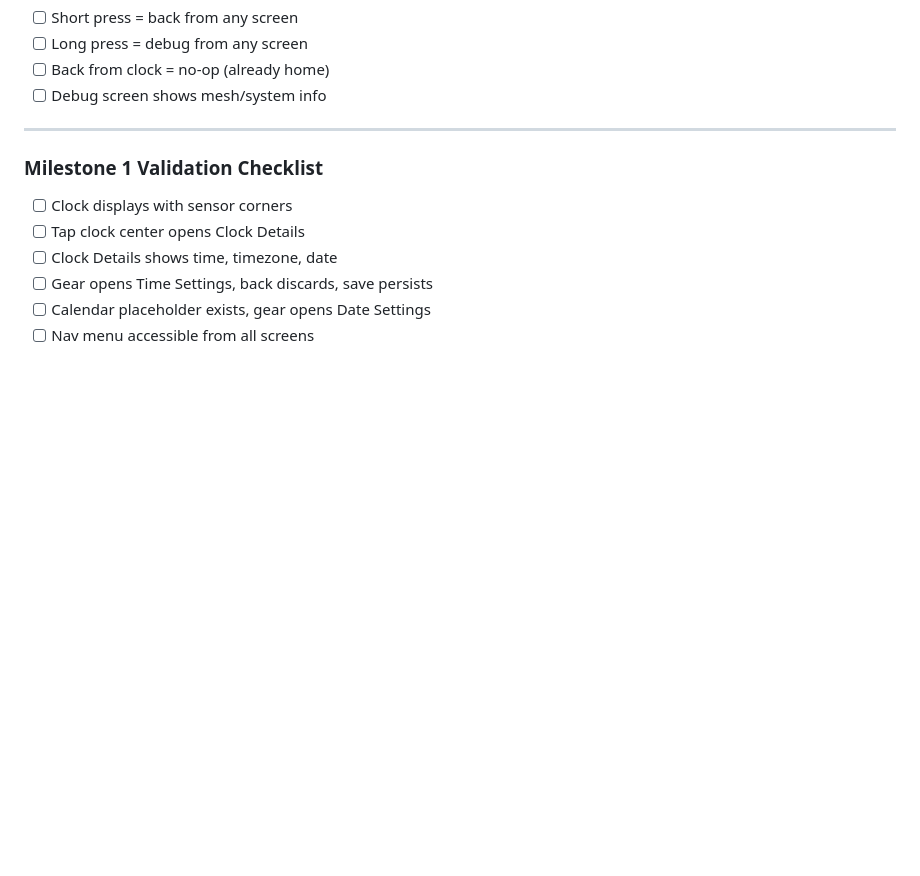
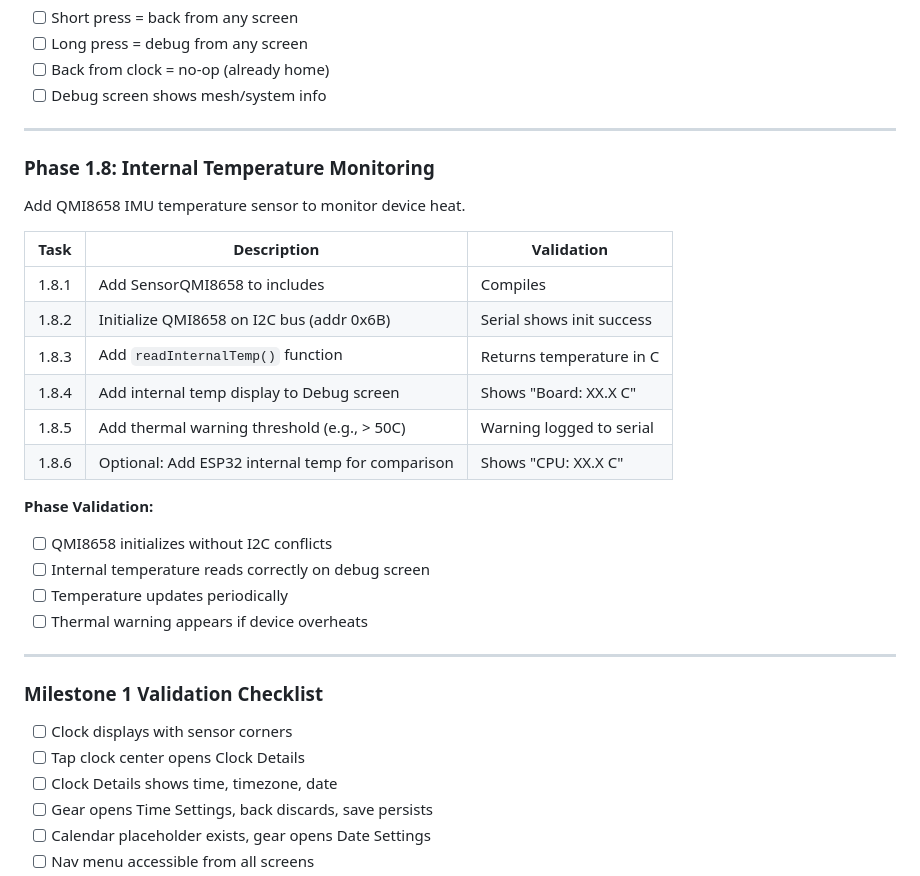
Before and after one commit to edlovesjava/iotmesh, a Markdown page: prd/touch169_implementation_plan.md, the part around the change. Rendered like a GitHub page; blank space fills up the shorter version.

```diff
--- a/prd/touch169_implementation_plan.md
+++ b/prd/touch169_implementation_plan.md
@@ -191,6 +191,27 @@ First settings screen - establishes settings pattern with save/cancel.
 - [ ] Long press = debug from any screen
 - [ ] Back from clock = no-op (already home)
 - [ ] Debug screen shows mesh/system info
+
+---
+
+### Phase 1.8: Internal Temperature Monitoring
+
+Add QMI8658 IMU temperature sensor to monitor device heat.
+
+| Task | Description | Validation |
+|------|-------------|------------|
+| 1.8.1 | Add SensorQMI8658 to includes | Compiles |
+| 1.8.2 | Initialize QMI8658 on I2C bus (addr 0x6B) | Serial shows init success |
+| 1.8.3 | Add `readInternalTemp()` function | Returns temperature in C |
+| 1.8.4 | Add internal temp display to Debug screen | Shows "Board: XX.X C" |
+| 1.8.5 | Add thermal warning threshold (e.g., > 50C) | Warning logged to serial |
+| 1.8.6 | Optional: Add ESP32 internal temp for comparison | Shows "CPU: XX.X C" |
+
+**Phase Validation:**
+- [ ] QMI8658 initializes without I2C conflicts
+- [ ] Internal temperature reads correctly on debug screen
+- [ ] Temperature updates periodically
+- [ ] Thermal warning appears if device overheats
 
 ---
 
```
Also changed, not shown: prd/touch169_touch_navigation_spec.md (+20 -0 lines).
